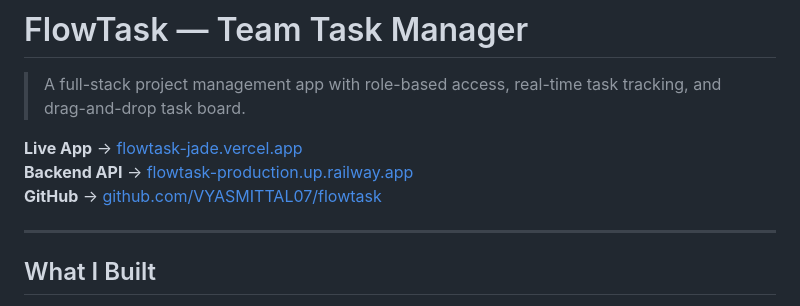
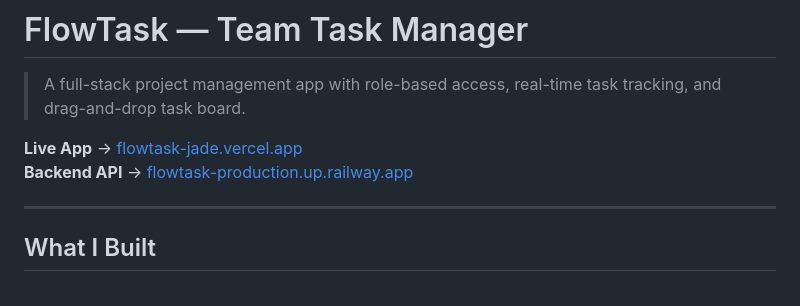
Before and after one commit to VYASMITTAL07/flowtask, a Markdown page: README.md, the part around the change. Rendered like a GitHub page.

```diff
--- a/README.md
+++ b/README.md
@@ -4,7 +4,6 @@
 
 **Live App** → [flowtask-jade.vercel.app](https://flowtask-jade.vercel.app)
 **Backend API** → [flowtask-production.up.railway.app](https://flowtask-production.up.railway.app)
-**GitHub** → [github.com/VYASMITTAL07/flowtask](https://github.com/VYASMITTAL07/flowtask)
 
 ---
 
```
